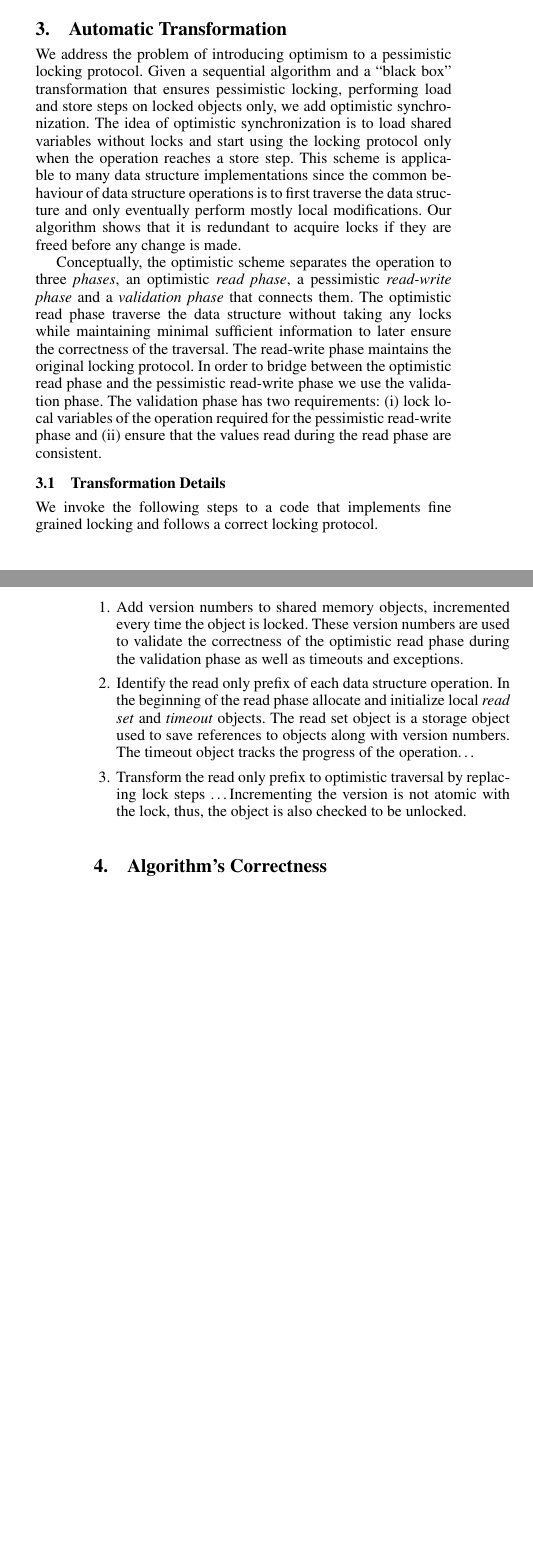
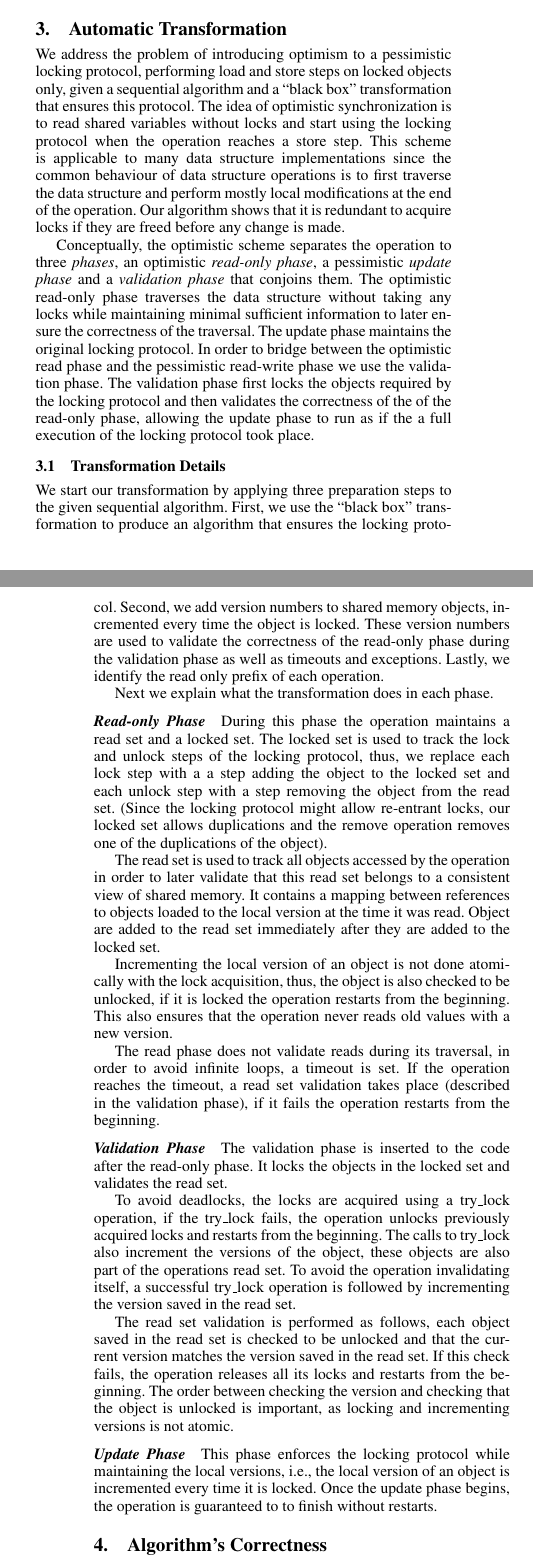
Before and after one commit to Eshcar/AutomaticOptimisticSynchronization, a LaTeX paper (Tex/src/document.tex, which reads Tex/src/algorithm.tex): two parts of the columns of pages 2 and 3 of 5 before the commit and two parts of the columns of pages 2 and 3 of 6 after it, joined at a grey line, cut so that both start at the same text, the shorter picture padded with empty space. Compiled offline with pdfLaTeX; a missing font is replaced by an installed copy or a similar font.

Commit message:
new algorithm section

```diff
--- a/Tex/src/algorithm.tex
+++ b/Tex/src/algorithm.tex
@@ -1,36 +1,126 @@
 \section{Automatic Transformation}\label{sec:algorithm}
 %The main idea:
 We address the problem of introducing
-optimism to a pessimistic locking protocol.
-Given a sequential algorithm and a ``black box'' transformation
-that ensures pessimistic locking, performing load and store steps on
-locked objects only, we add optimistic synchronization.
-The idea of optimistic synchronization is to load
+optimism to a pessimistic locking protocol,
+performing load and store steps on locked objects only,
+given a sequential algorithm and a ``black box''
+transformation that ensures this protocol.
+The idea of optimistic synchronization is to read
 shared variables without locks and start using the
-locking protocol only when the operation reaches a store step.
+locking protocol when the operation reaches a store step.
 This scheme is applicable to many data structure implementations
 since the common behaviour of data structure operations
-is to first traverse the data structure and only eventually
-perform mostly local modifications.
+is to first traverse the data structure and
+perform mostly local modifications at the end of the operation.
 Our algorithm shows that it is redundant to
 acquire locks if they are freed before any change is made.
 
 Conceptually, the optimistic scheme separates the operation to three
-\emph{phases}, an optimistic \emph{read phase},
-a pessimistic \emph{read-write phase} and a
-\emph{validation phase} that connects them.
-The optimistic read phase traverse the data structure without
-taking any locks while maintaining minimal sufficient
-information to later ensure the correctness of the traversal.
-The read-write phase maintains the original locking protocol.
+\emph{phases}, an optimistic \emph{read-only phase},
+a pessimistic \emph{update phase} and a
+\emph{validation phase} that conjoins them.
+The optimistic read-only phase traverses the data
+structure without taking any locks while maintaining
+minimal sufficient information to later ensure the
+correctness of the traversal.
+The update phase maintains the original locking protocol.
 In order to bridge between the optimistic read phase and the
 pessimistic read-write phase we use the validation phase.
-The validation phase has two requirements:
-(i) lock local variables of the operation required for the
-pessimistic read-write phase and
-(ii) ensure that the values read during the read
-phase are consistent.
+The validation phase first locks the objects required by
+the locking protocol and then validates the correctness
+of the of the read-only phase, allowing the
+update phase to run as if the a full execution of the locking
+protocol took place.
 
+
+
+
+\subsection{Transformation Details}
+We start our transformation by applying three preparation steps
+to the given sequential algorithm.
+First, we use the ``black box'' transformation to produce an
+algorithm that ensures the locking protocol. Second, we add
+version numbers to shared memory objects, incremented every
+time the object is locked. These version numbers are used
+to validate the correctness of the read-only phase during
+the validation phase as well as timeouts and exceptions.
+Lastly, we identify the read only prefix of each operation.
+
+Next we explain what the transformation does in each phase.
+
+\paragraph{Read-only Phase}
+  During this phase the operation maintains a read set
+  and a locked set.
+  The locked set is used to track the lock and unlock steps
+  of the locking protocol, thus, we replace each lock step
+  with a a step adding the object to the locked set and each
+  unlock step with a step removing the object from the read
+  set. (Since the locking protocol might allow re-entrant locks,
+  our locked set allows duplications and the remove operation
+  removes one of the duplications of the object).
+
+The read set is used to track all objects accessed by the
+operation in order to later validate that this read set
+belongs to a consistent view of shared memory.
+It contains a mapping between references to objects loaded
+to the local version at the time it was read. Object are
+added to the read set immediately after they are added to
+the locked set.
+
+Incrementing the local version of an object is not
+done atomically with the lock acquisition, thus,
+the object is also checked to be unlocked, if it is locked
+the operation restarts from the beginning.
+This also ensures that the operation never reads old values
+with a new version.
+
+The read phase does not validate reads during its traversal,
+in order to avoid infinite loops, a timeout is set.
+If the operation reaches the timeout, a read set
+validation takes place (described in the validation phase),
+if it fails the operation restarts from the beginning.
+
+  %The use of timeout does not guarantee that the
+  %operation reads a consistent snapshot of the memory,
+  %thus, \ldots
+  %A pseudo code of the transformation can be found in
+  %Figure \ref{figure:readPhaseTransformation}.
+
+\paragraph{Validation Phase}
+The validation phase is inserted to the code after
+the read-only phase. It locks the objects in the locked set
+and validates the read set.
+
+To avoid deadlocks, the locks are acquired using a try\_lock
+operation, if the try\_lock fails, the operation unlocks
+previously acquired locks and restarts from the beginning.
+The calls to try\_lock also increment the versions
+of the object,  these objects are also part of the
+operations read set.
+To avoid the operation invalidating itself,
+a successful try\_lock operation is followed by incrementing
+the version saved in the read set.
+
+The read set validation is performed as follows,
+each object saved in the read set is checked to be unlocked
+and that the current version matches the version saved in the
+read set. If this check fails, the operation releases all its
+locks and restarts from the beginning. The order between
+checking the version and checking that the object is unlocked
+is important, as locking and incrementing versions is not atomic.
+
+  %A pseudo code of the \readSet validation can be found in
+  %Figure \ref{figure:readSetValidation}.
+
+\paragraph{Update Phase}
+This phase enforces the locking protocol
+  while maintaining the local versions, i.e., the local version of
+  an object is incremented every time it is locked.
+  Once the update phase begins, the operation is guaranteed to to
+  finish without restarts.
+
+
+\Xomit{
 \subsection{Transformation Details}
 We invoke the following steps to a code that implements
 fine grained locking and follows a correct locking
@@ -64 +148,0 @@ object is locked. The version number is used to validate the correctness
-of the optimistic read phase.
@@ -73,2 +148,0 @@ of the optimistic read phase.
-  Incrementing the version is not atomic with the lock, thus,
-  the object is also checked to be unlocked.
@@ -88,2 +148,0 @@ of the optimistic read phase.
-  local variables of the operation and (ii) ensure that the
-  values read during the read phase are consistent, i.e.
```
Also changed, not shown: Tex/document.pdf, Tex/src/algorithm.tex (44 more changed lines).
